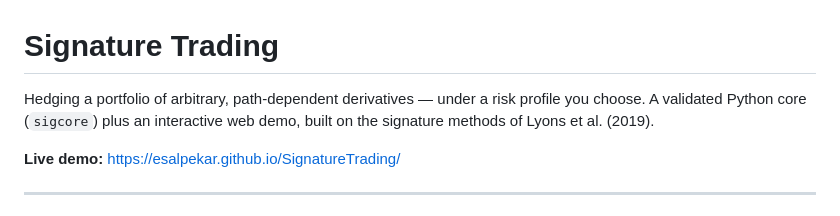
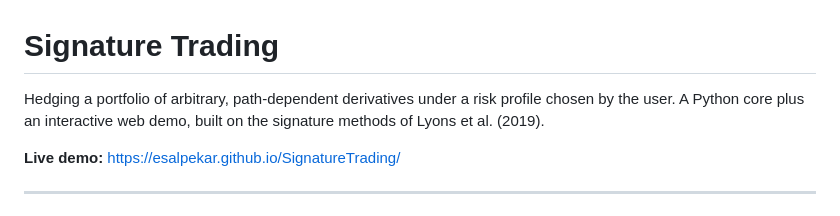
Before and after one commit to Esalpekar/SignatureTrading, a Markdown page: README.md, the part around one of its changes. Drawn GitHub-style.

Commit message:
Improve README clarity and user instructionsupdate readme
Refined wording for clarity and user engagement.

```diff
--- a/README.md
+++ b/README.md
@@ -1,7 +1,7 @@
 # Signature Trading
 
-Hedging a portfolio of arbitrary, path-dependent derivatives — under a risk
-profile you choose. A validated Python core (`sigcore`) plus an interactive
+Hedging a portfolio of arbitrary, path-dependent derivatives under a risk
+profile chosen by the user. A Python core plus an interactive
 web demo, built on the signature methods of Lyons et al. (2019).
 
 **Live demo:** https://esalpekar.github.io/SignatureTrading/
```
Also changed, not shown: other parts of README.md (+1 -1 lines).
